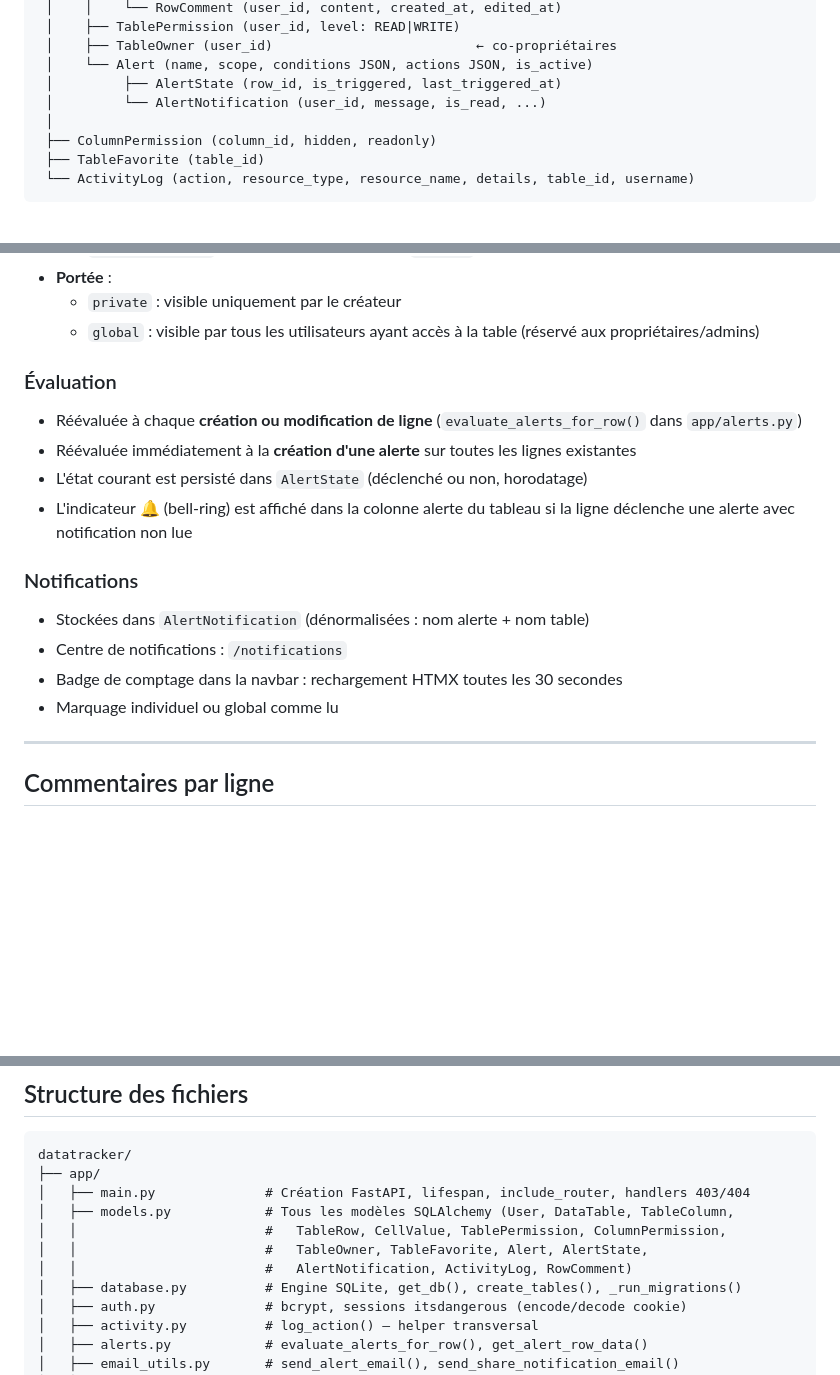
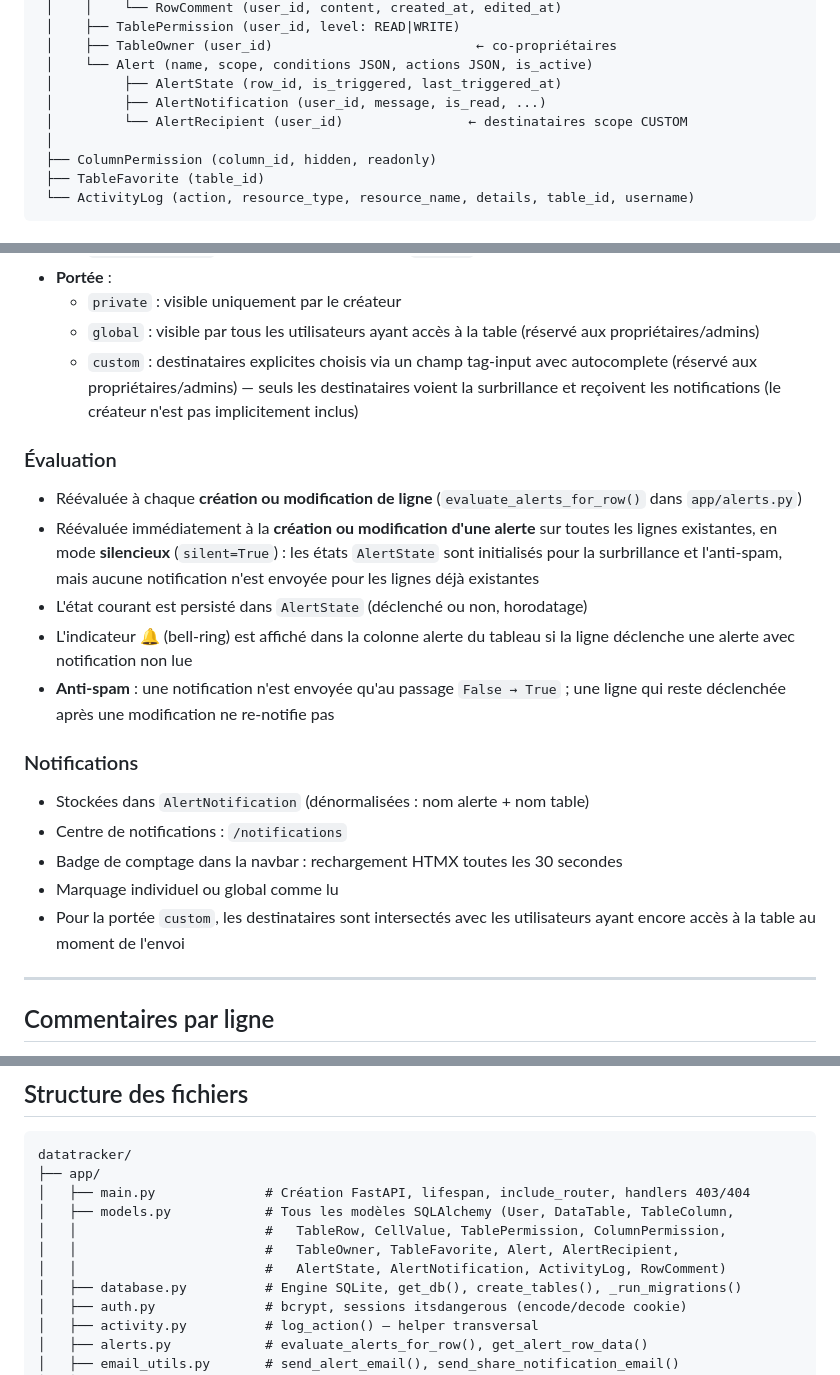
Before and after one commit to emmanuel-leveneur/datatracker, a Markdown page: README.md, 3 parts joined by grey strips. GitHub-like rendering; blank space fills up the shorter version.

Commit message:
docs: mettre à jour FONCTIONNALITES.md et README avec scope CUSTOM, mode silencieux et anti-spam
Co-Authored-By: Claude Sonnet 4.6 <noreply@anthropic.com>

```diff
--- a/README.md
+++ b/README.md
@@ -118,7 +118,8 @@ User
  │    ├── TableOwner (user_id)                          ← co-propriétaires
  │    └── Alert (name, scope, conditions JSON, actions JSON, is_active)
  │         ├── AlertState (row_id, is_triggered, last_triggered_at)
- │         └── AlertNotification (user_id, message, is_read, ...)
+ │         ├── AlertNotification (user_id, message, is_read, ...)
+ │         └── AlertRecipient (user_id)                ← destinataires scope CUSTOM
  │
  ├── ColumnPermission (column_id, hidden, readonly)
  ├── TableFavorite (table_id)
@@ -398,13 +399,15 @@ Les alertes surveillent les données d'une table et déclenchent des actions vis
 - **Portée** :
   - `private` : visible uniquement par le créateur
   - `global` : visible par tous les utilisateurs ayant accès à la table (réservé aux propriétaires/admins)
+  - `custom` : destinataires explicites choisis via un champ tag-input avec autocomplete (réservé aux propriétaires/admins) — seuls les destinataires voient la surbrillance et reçoivent les notifications (le créateur n'est pas implicitement inclus)
 
 ### Évaluation
 
 - Réévaluée à chaque **création ou modification de ligne** (`evaluate_alerts_for_row()` dans `app/alerts.py`)
-- Réévaluée immédiatement à la **création d'une alerte** sur toutes les lignes existantes
+- Réévaluée immédiatement à la **création ou modification d'une alerte** sur toutes les lignes existantes, en mode **silencieux** (`silent=True`) : les états `AlertState` sont initialisés pour la surbrillance et l'anti-spam, mais aucune notification n'est envoyée pour les lignes déjà existantes
 - L'état courant est persisté dans `AlertState` (déclenché ou non, horodatage)
 - L'indicateur 🔔 (bell-ring) est affiché dans la colonne alerte du tableau si la ligne déclenche une alerte avec notification non lue
+- **Anti-spam** : une notification n'est envoyée qu'au passage `False → True` ; une ligne qui reste déclenchée après une modification ne re-notifie pas
 
 ### Notifications
 
@@ -412,6 +415,7 @@ Les alertes surveillent les données d'une table et déclenchent des actions vis
 - Centre de notifications : `/notifications`
 - Badge de comptage dans la navbar : rechargement HTMX toutes les 30 secondes
 - Marquage individuel ou global comme lu
+- Pour la portée `custom`, les destinataires sont intersectés avec les utilisateurs ayant encore accès à la table au moment de l'envoi
 
 ---
 
@@ -507,8 +511,8 @@ datatracker/
 │   ├── main.py              # Création FastAPI, lifespan, include_router, handlers 403/404
 │   ├── models.py            # Tous les modèles SQLAlchemy (User, DataTable, TableColumn,
 │   │                        #   TableRow, CellValue, TablePermission, ColumnPermission,
-│   │                        #   TableOwner, TableFavorite, Alert, AlertState,
-│   │                        #   AlertNotification, ActivityLog, RowComment)
+│   │                        #   TableOwner, TableFavorite, Alert, AlertRecipient,
+│   │                        #   AlertState, AlertNotification, ActivityLog, RowComment)
 │   ├── database.py          # Engine SQLite, get_db(), create_tables(), _run_migrations()
 │   ├── auth.py              # bcrypt, sessions itsdangerous (encode/decode cookie)
 │   ├── activity.py          # log_action() — helper transversal
```
Also changed, not shown: other parts of README.md (+1 -1 lines), FONCTIONNALITES.md (+17 -5 lines).
